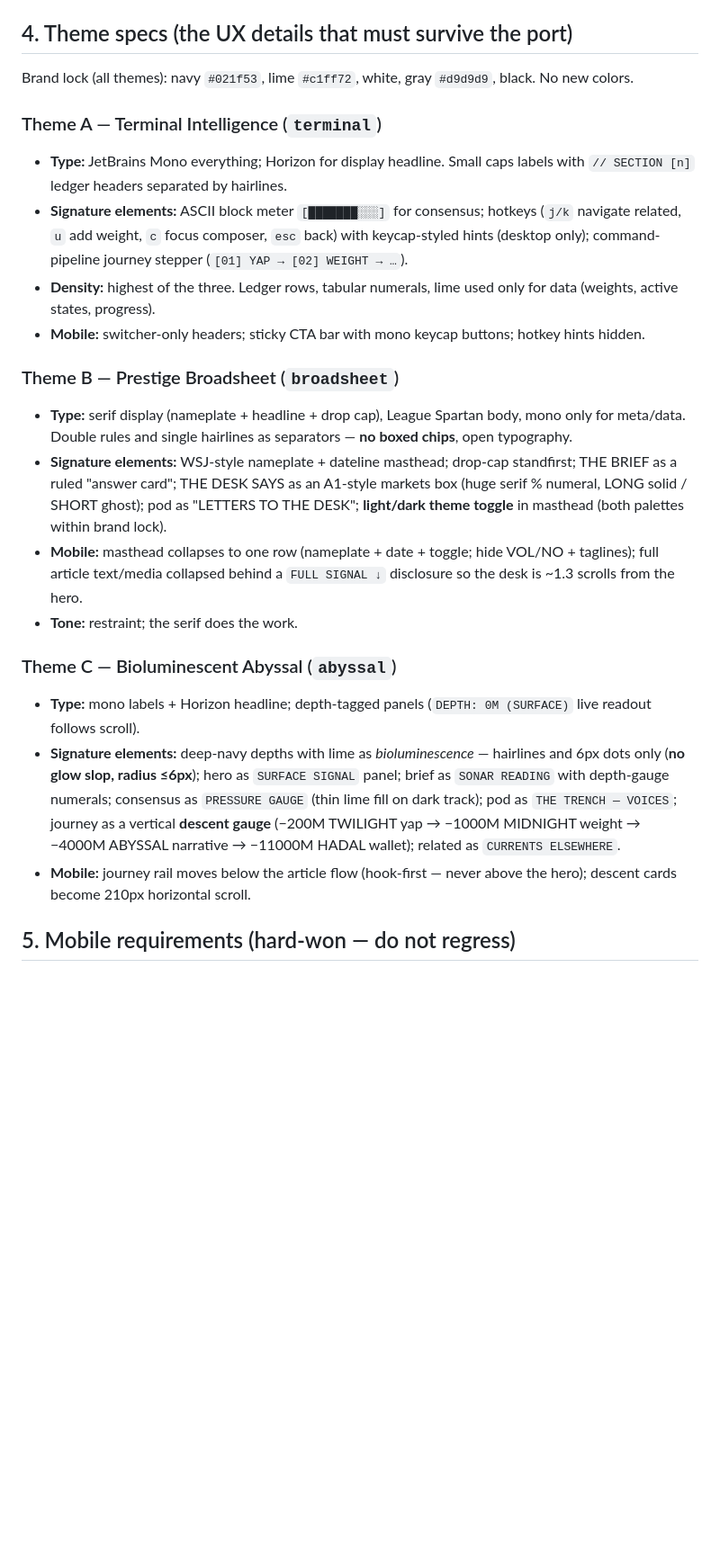
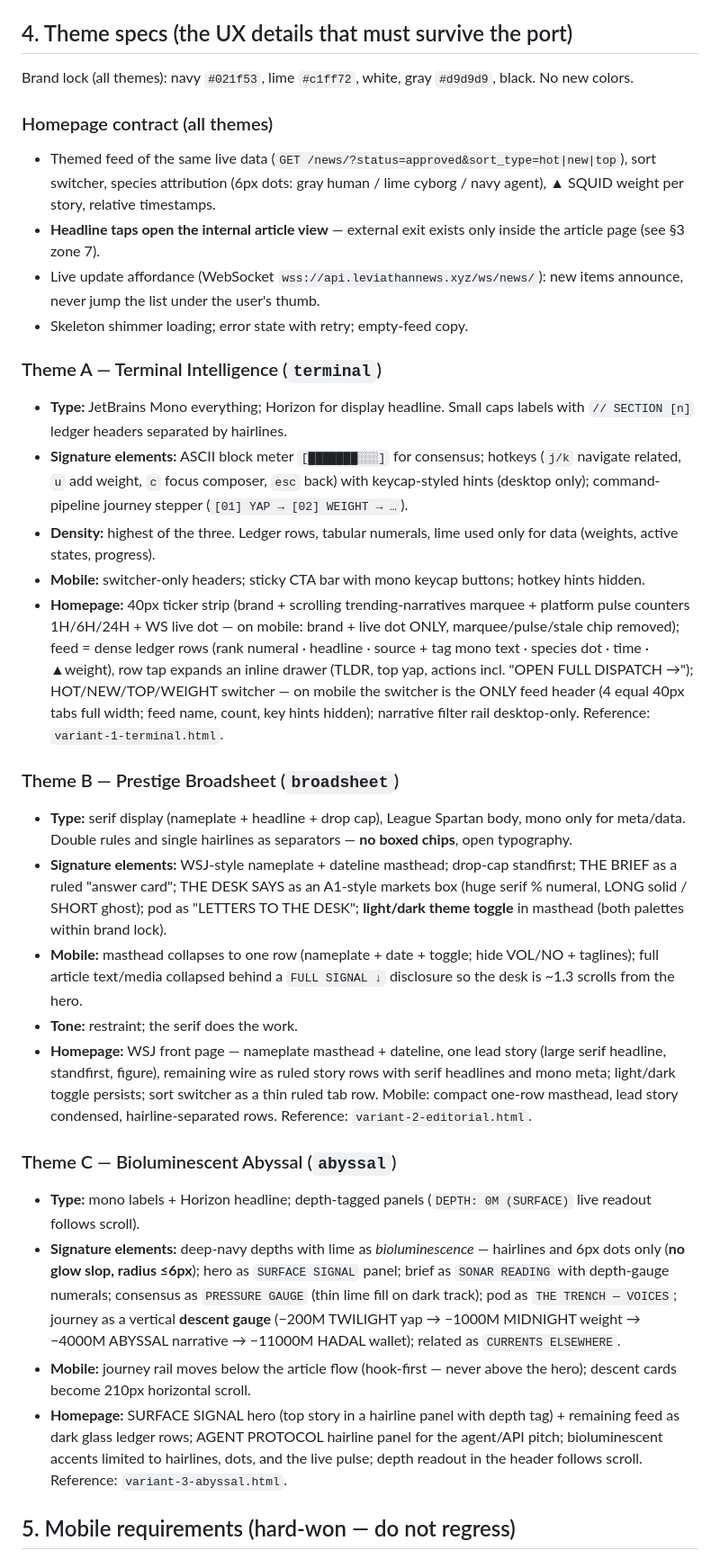
Before and after one commit to alex0xhodler/leviathan-news-prototypes, a Markdown page: PLAN-lev_v_3-article-experience.md, the part around one of its changes. Shown at 90% size. Drawn GitHub-style; blank space fills up the shorter version.

Commit message:
docs: expand lev_v_3 scope to homepage/feed — homepage contract + per-theme homepage specs, task 4b, SEO risk note

```diff
--- a/PLAN-lev_v_3-article-experience.md
+++ b/PLAN-lev_v_3-article-experience.md
@@ -47,22 +47,31 @@ The prototype's reason to exist: kill the exit-to-source reflex and run hook →
 
 Brand lock (all themes): navy `#021f53`, lime `#c1ff72`, white, gray `#d9d9d9`, black. No new colors.
 
+### Homepage contract (all themes)
+- Themed feed of the same live data (`GET /news/?status=approved&sort_type=hot|new|top`), sort switcher, species attribution (6px dots: gray human / lime cyborg / navy agent), ▲ SQUID weight per story, relative timestamps.
+- **Headline taps open the internal article view** — external exit exists only inside the article page (see §3 zone 7).
+- Live update affordance (WebSocket `wss://api.leviathannews.xyz/ws/news/`): new items announce, never jump the list under the user's thumb.
+- Skeleton shimmer loading; error state with retry; empty-feed copy.
+
 ### Theme A — Terminal Intelligence (`terminal`)
 - **Type:** JetBrains Mono everything; Horizon for display headline. Small caps labels with `// SECTION [n]` ledger headers separated by hairlines.
 - **Signature elements:** ASCII block meter `[███████░░░]` for consensus; hotkeys (`j/k` navigate related, `u` add weight, `c` focus composer, `esc` back) with keycap-styled hints (desktop only); command-pipeline journey stepper (`[01] YAP → [02] WEIGHT → …`).
 - **Density:** highest of the three. Ledger rows, tabular numerals, lime used only for data (weights, active states, progress).
 - **Mobile:** switcher-only headers; sticky CTA bar with mono keycap buttons; hotkey hints hidden.
+- **Homepage:** 40px ticker strip (brand + scrolling trending-narratives marquee + platform pulse counters 1H/6H/24H + WS live dot — on mobile: brand + live dot ONLY, marquee/pulse/stale chip removed); feed = dense ledger rows (rank numeral · headline · source + tag mono text · species dot · time · ▲weight), row tap expands an inline drawer (TLDR, top yap, actions incl. "OPEN FULL DISPATCH →"); HOT/NEW/TOP/WEIGHT switcher — on mobile the switcher is the ONLY feed header (4 equal 40px tabs full width; feed name, count, key hints hidden); narrative filter rail desktop-only. Reference: `variant-1-terminal.html`.
 
 ### Theme B — Prestige Broadsheet (`broadsheet`)
 - **Type:** serif display (nameplate + headline + drop cap), League Spartan body, mono only for meta/data. Double rules and single hairlines as separators — **no boxed chips**, open typography.
 - **Signature elements:** WSJ-style nameplate + dateline masthead; drop-cap standfirst; THE BRIEF as a ruled "answer card"; THE DESK SAYS as an A1-style markets box (huge serif % numeral, LONG solid / SHORT ghost); pod as "LETTERS TO THE DESK"; **light/dark theme toggle** in masthead (both palettes within brand lock).
 - **Mobile:** masthead collapses to one row (nameplate + date + toggle; hide VOL/NO + taglines); full article text/media collapsed behind a `FULL SIGNAL ↓` disclosure so the desk is ~1.3 scrolls from the hero.
 - **Tone:** restraint; the serif does the work.
+- **Homepage:** WSJ front page — nameplate masthead + dateline, one lead story (large serif headline, standfirst, figure), remaining wire as ruled story rows with serif headlines and mono meta; light/dark toggle persists; sort switcher as a thin ruled tab row. Mobile: compact one-row masthead, lead story condensed, hairline-separated rows. Reference: `variant-2-editorial.html`.
 
 ### Theme C — Bioluminescent Abyssal (`abyssal`)
 - **Type:** mono labels + Horizon headline; depth-tagged panels (`DEPTH: 0M (SURFACE)` live readout follows scroll).
 - **Signature elements:** deep-navy depths with lime as *bioluminescence* — hairlines and 6px dots only (**no glow slop, radius ≤6px**); hero as `SURFACE SIGNAL` panel; brief as `SONAR READING` with depth-gauge numerals; consensus as `PRESSURE GAUGE` (thin lime fill on dark track); pod as `THE TRENCH — VOICES`; journey as a vertical **descent gauge** (−200M TWILIGHT yap → −1000M MIDNIGHT weight → −4000M ABYSSAL narrative → −11000M HADAL wallet); related as `CURRENTS ELSEWHERE`.
 - **Mobile:** journey rail moves below the article flow (hook-first — never above the hero); descent cards become 210px horizontal scroll.
+- **Homepage:** SURFACE SIGNAL hero (top story in a hairline panel with depth tag) + remaining feed as dark glass ledger rows; AGENT PROTOCOL hairline panel for the agent/API pitch; bioluminescent accents limited to hairlines, dots, and the live pulse; depth readout in the header follows scroll. Reference: `variant-3-abyssal.html`.
 
 ## 5. Mobile requirements (hard-won — do not regress)
 
```
Also changed, not shown: other parts of PLAN-lev_v_3-article-experience.md (+12 -10 lines).
